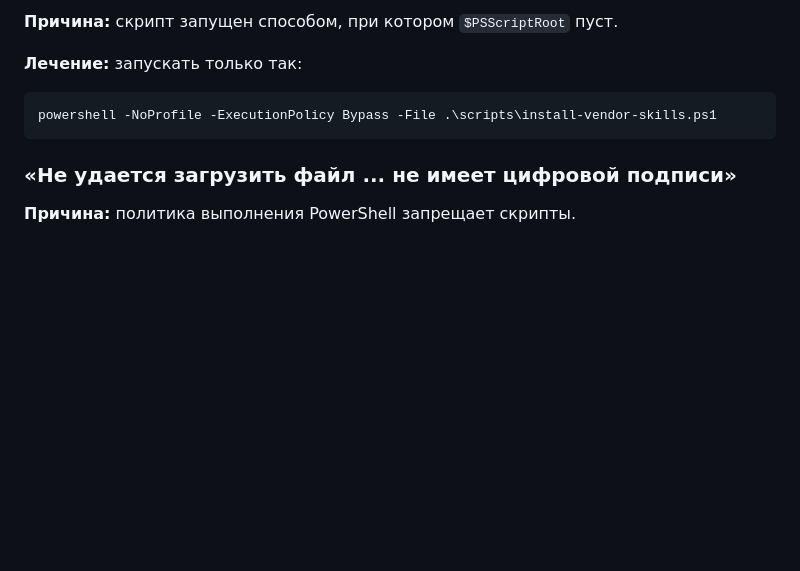
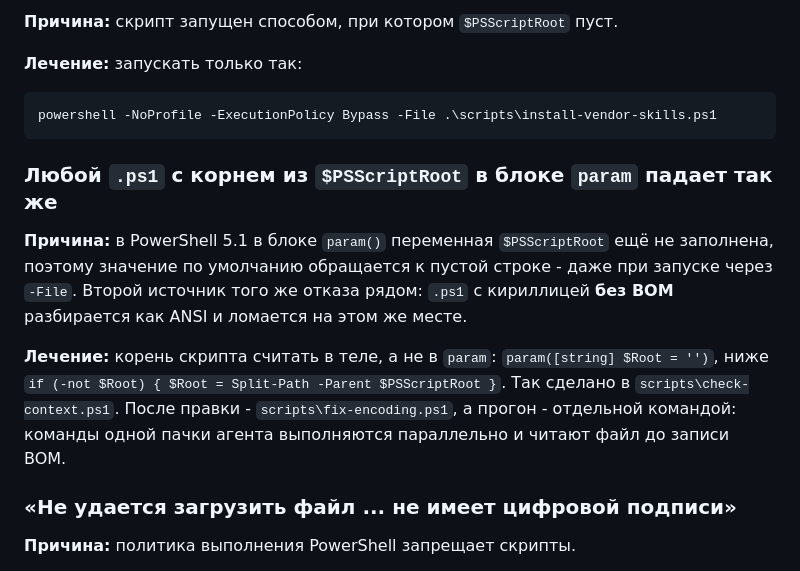
Before and after one commit to 1287c13/agent-1287c13-1c, a Markdown page: docs/06-troubleshooting.md, the part around the change. GitHub-like rendering; blank space fills up the shorter version.

Commit message:
Харнесс: ловушка $PSScriptRoot в блоке param (docs\06)
Инвариант: в PowerShell 5.1 значение по умолчанию из $PSScriptRoot в param() пустое даже при
запуске через -File; корень считать в теле скрипта. Рядом - тот же отказ от .ps1 с
кириллицей без BOM. Пример - scripts\check-context.ps1.

````diff
--- a/docs/06-troubleshooting.md
+++ b/docs/06-troubleshooting.md
@@ -217,6 +217,18 @@ powershell -NoProfile -ExecutionPolicy Bypass -File .\scripts\install-vendor-ski
 powershell -NoProfile -ExecutionPolicy Bypass -File .\scripts\install-vendor-skills.ps1
 ```
 
+### Любой `.ps1` с корнем из `$PSScriptRoot` в блоке `param` падает так же
+
+**Причина:** в PowerShell 5.1 в блоке `param()` переменная `$PSScriptRoot` ещё не заполнена,
+поэтому значение по умолчанию обращается к пустой строке - даже при запуске через `-File`.
+Второй источник того же отказа рядом: `.ps1` с кириллицей **без BOM** разбирается как ANSI и
+ломается на этом же месте.
+
+**Лечение:** корень скрипта считать в теле, а не в `param`: `param([string] $Root = '')`, ниже
+`if (-not $Root) { $Root = Split-Path -Parent $PSScriptRoot }`. Так сделано в
+`scripts\check-context.ps1`. После правки - `scripts\fix-encoding.ps1`, а прогон - отдельной
+командой: команды одной пачки агента выполняются параллельно и читают файл до записи BOM.
+
 ### «Не удается загрузить файл ... не имеет цифровой подписи»
 
 **Причина:** политика выполнения PowerShell запрещает скрипты.
````
